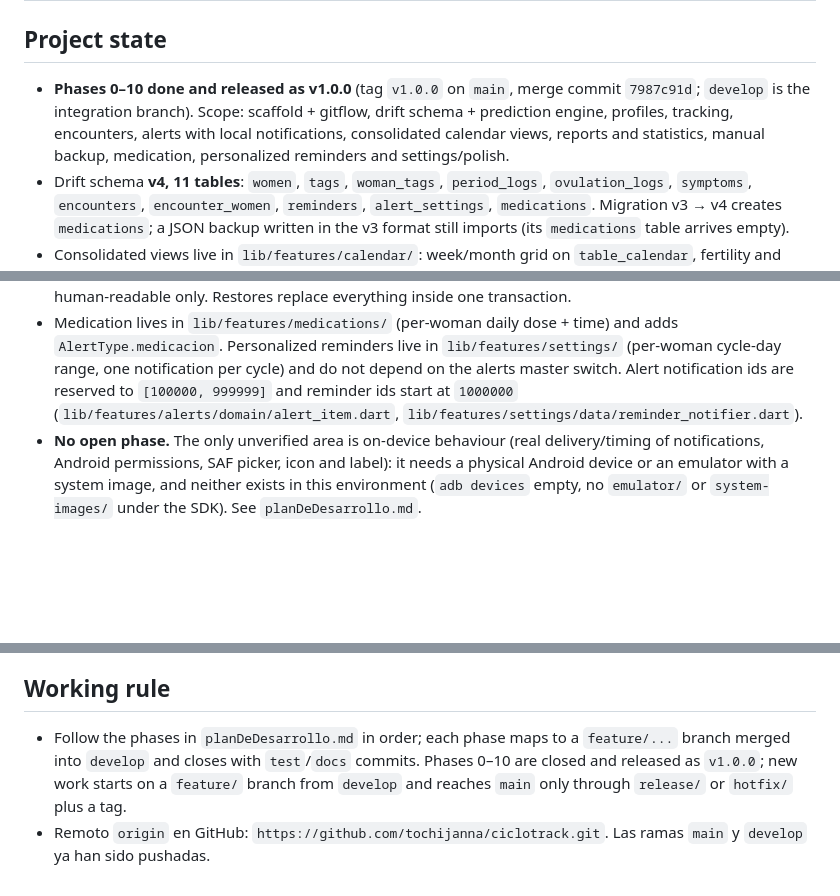
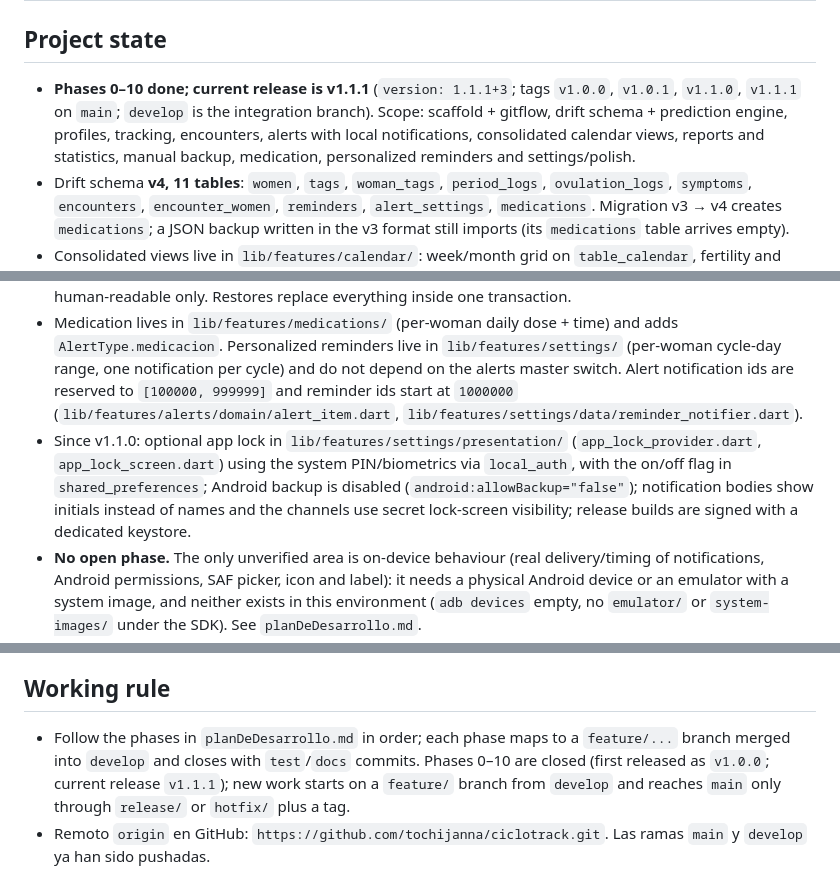
Before and after one commit to tochijanna/ciclotrack, a Markdown page: AGENTS.md, 3 parts joined by grey strips. Rendered like a GitHub page; blank space fills up the shorter version.

Commit message:
docs: update AGENTS.md to the v1.1.1 state
Co-Authored-By: Claude Opus 5.5 <noreply@anthropic.com>

```diff
--- a/AGENTS.md
+++ b/AGENTS.md
@@ -1,12 +1,13 @@
 # AGENTS.md
 
 ## Project state
-- **Phases 0–10 done and released as v1.0.0** (tag `v1.0.0` on `main`, merge commit `7987c91d`; `develop` is the integration branch). Scope: scaffold + gitflow, drift schema + prediction engine, profiles, tracking, encounters, alerts with local notifications, consolidated calendar views, reports and statistics, manual backup, medication, personalized reminders and settings/polish.
+- **Phases 0–10 done; current release is v1.1.1** (`version: 1.1.1+3`; tags `v1.0.0`, `v1.0.1`, `v1.1.0`, `v1.1.1` on `main`; `develop` is the integration branch). Scope: scaffold + gitflow, drift schema + prediction engine, profiles, tracking, encounters, alerts with local notifications, consolidated calendar views, reports and statistics, manual backup, medication, personalized reminders and settings/polish.
 - Drift schema **v4, 11 tables**: `women`, `tags`, `woman_tags`, `period_logs`, `ovulation_logs`, `symptoms`, `encounters`, `encounter_women`, `reminders`, `alert_settings`, `medications`. Migration v3 → v4 creates `medications`; a JSON backup written in the v3 format still imports (its `medications` table arrives empty).
 - Consolidated views live in `lib/features/calendar/`: week/month grid on `table_calendar`, fertility and encounters views, opened from the calendar icon in the profile list. `CycleTimeline` (`lib/features/prediction/domain/cycle_timeline.dart`) answers phase/fertile window for **any** date, and flags projected cycles as estimated.
 - Reports live in `lib/features/reports/`: pure aggregation in `domain/report_builder.dart` over the calendar board (extended with each woman's period logs) and fl_chart graphs in `presentation/`, opened from the insights icon. Charts are not asserted pixel-wise: the numbers are tested in the domain and the widgets only as present.
 - Backup lives in `lib/features/backup/`: full JSON export/import (with confirmation), a ZIP of one CSV per table and an A4 PDF report, opened from the backup icon. JSON is the only lossless format; CSV/PDF are human-readable only. Restores replace everything inside one transaction.
 - Medication lives in `lib/features/medications/` (per-woman daily dose + time) and adds `AlertType.medicacion`. Personalized reminders live in `lib/features/settings/` (per-woman cycle-day range, one notification per cycle) and do not depend on the alerts master switch. Alert notification ids are reserved to `[100000, 999999]` and reminder ids start at `1000000` (`lib/features/alerts/domain/alert_item.dart`, `lib/features/settings/data/reminder_notifier.dart`).
+- Since v1.1.0: optional app lock in `lib/features/settings/presentation/` (`app_lock_provider.dart`, `app_lock_screen.dart`) using the system PIN/biometrics via `local_auth`, with the on/off flag in `shared_preferences`; Android backup is disabled (`android:allowBackup="false"`); notification bodies show initials instead of names and the channels use secret lock-screen visibility; release builds are signed with a dedicated keystore.
 - **No open phase.** The only unverified area is on-device behaviour (real delivery/timing of notifications, Android permissions, SAF picker, icon and label): it needs a physical Android device or an emulator with a system image, and neither exists in this environment (`adb devices` empty, no `emulator/` or `system-images/` under the SDK). See `planDeDesarrollo.md`.
 - Active gitflow branches: `main` (release history) and `develop` (integration). `feature/*` branches are created per phase task and merged into `develop`.
 - **The toolchain is git-ignored and normally lives outside the checkout:** the canonical install is `/home/tochi/Proyectos/CalendarioMenstrual/.toolchain/` (Flutter 3.47.4 + Android SDK platform 36.0.0, build-tools 36.0.0) with OpenJDK 17 from the system (`/usr/lib/jvm/java-17-openjdk`; JDK 17+ — Jenkins usa JDK 21). Fresh clones and Orca worktrees do not carry it, so source the absolute env script before any Flutter/Dart command (adjust the path if your checkout keeps it elsewhere):
@@ -44,5 +45,5 @@
 - All UI copy and project docs are in Spanish.
 
 ## Working rule
-- Follow the phases in `planDeDesarrollo.md` in order; each phase maps to a `feature/...` branch merged into `develop` and closes with `test`/`docs` commits. Phases 0–10 are closed and released as `v1.0.0`; new work starts on a `feature/` branch from `develop` and reaches `main` only through `release/` or `hotfix/` plus a tag.
+- Follow the phases in `planDeDesarrollo.md` in order; each phase maps to a `feature/...` branch merged into `develop` and closes with `test`/`docs` commits. Phases 0–10 are closed (first released as `v1.0.0`; current release `v1.1.1`); new work starts on a `feature/` branch from `develop` and reaches `main` only through `release/` or `hotfix/` plus a tag.
 - Remoto `origin` en GitHub: `https://github.com/tochijanna/ciclotrack.git`. Las ramas `main` y `develop` ya han sido pushadas.
```
